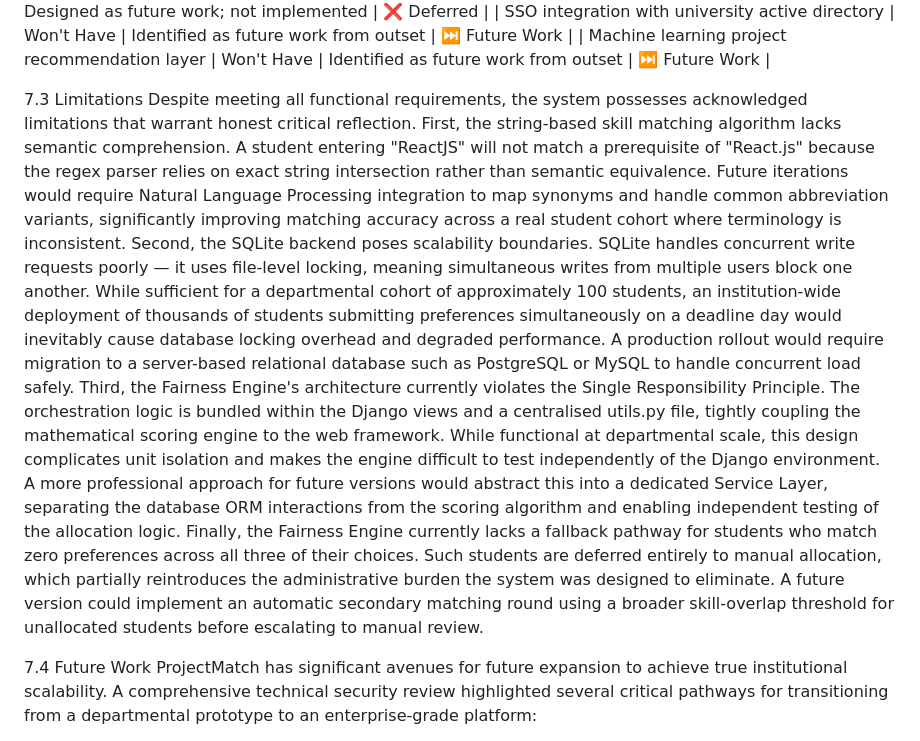
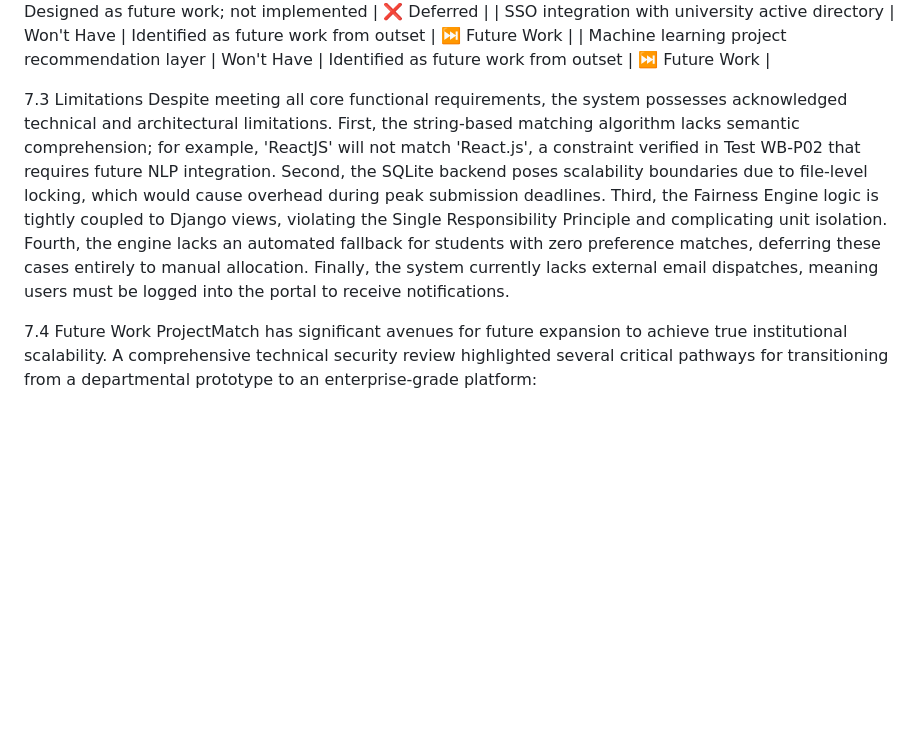
Before and after one commit to oyin59/Project-match, a Markdown page: ProjectMatch_Report_Draft.md, the part around the change. GitHub-like rendering; blank space fills up the shorter version.

Commit message:
docs: finalize Section 7.3 Limitations with technical/architectural specifics

```diff
--- a/ProjectMatch_Report_Draft.md
+++ b/ProjectMatch_Report_Draft.md
@@ -732,11 +732,7 @@ The table below maps each original project objective against its outcome, provid
 | Machine learning project recommendation layer | Won't Have | Identified as future work from outset | ⏭ Future Work |
 
 7.3 Limitations
-Despite meeting all functional requirements, the system possesses acknowledged limitations that warrant honest critical reflection.
-First, the string-based skill matching algorithm lacks semantic comprehension. A student entering "ReactJS" will not match a prerequisite of "React.js" because the regex parser relies on exact string intersection rather than semantic equivalence. Future iterations would require Natural Language Processing integration to map synonyms and handle common abbreviation variants, significantly improving matching accuracy across a real student cohort where terminology is inconsistent.
-Second, the SQLite backend poses scalability boundaries. SQLite handles concurrent write requests poorly — it uses file-level locking, meaning simultaneous writes from multiple users block one another. While sufficient for a departmental cohort of approximately 100 students, an institution-wide deployment of thousands of students submitting preferences simultaneously on a deadline day would inevitably cause database locking overhead and degraded performance. A production rollout would require migration to a server-based relational database such as PostgreSQL or MySQL to handle concurrent load safely.
-Third, the Fairness Engine's architecture currently violates the Single Responsibility Principle. The orchestration logic is bundled within the Django views and a centralised utils.py file, tightly coupling the mathematical scoring engine to the web framework. While functional at departmental scale, this design complicates unit isolation and makes the engine difficult to test independently of the Django environment. A more professional approach for future versions would abstract this into a dedicated Service Layer, separating the database ORM interactions from the scoring algorithm and enabling independent testing of the allocation logic.
-Finally, the Fairness Engine currently lacks a fallback pathway for students who match zero preferences across all three of their choices. Such students are deferred entirely to manual allocation, which partially reintroduces the administrative burden the system was designed to eliminate. A future version could implement an automatic secondary matching round using a broader skill-overlap threshold for unallocated students before escalating to manual review.
+Despite meeting all core functional requirements, the system possesses acknowledged technical and architectural limitations. First, the string-based matching algorithm lacks semantic comprehension; for example, 'ReactJS' will not match 'React.js', a constraint verified in Test WB-P02 that requires future NLP integration. Second, the SQLite backend poses scalability boundaries due to file-level locking, which would cause overhead during peak submission deadlines. Third, the Fairness Engine logic is tightly coupled to Django views, violating the Single Responsibility Principle and complicating unit isolation. Fourth, the engine lacks an automated fallback for students with zero preference matches, deferring these cases entirely to manual allocation. Finally, the system currently lacks external email dispatches, meaning users must be logged into the portal to receive notifications.
 
 7.4 Future Work
 ProjectMatch has significant avenues for future expansion to achieve true institutional scalability. A comprehensive technical security review highlighted several critical pathways for transitioning from a departmental prototype to an enterprise-grade platform:
```
